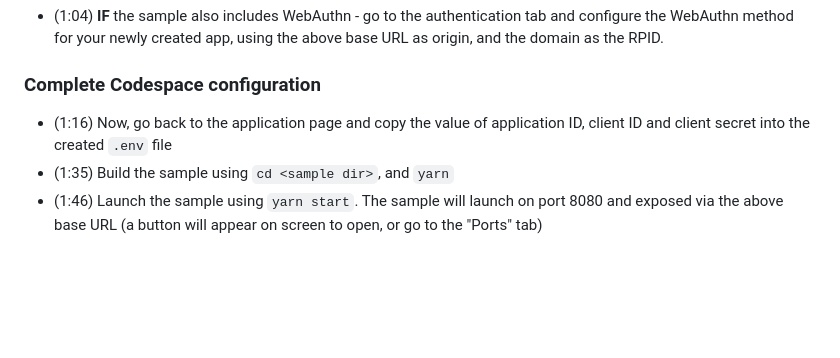
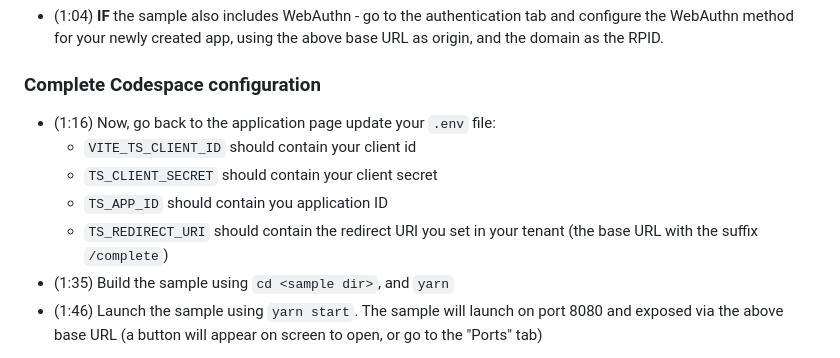
Before and after one commit to TransmitSecurity/ciam-expressjs-vanilla-samples, a Markdown page: README.md, the part around the change. GitHub-like rendering; blank space fills up the shorter version.

Commit message:
Clarify .env configuration in README

```diff
--- a/README.md
+++ b/README.md
@@ -52,7 +52,11 @@ You can skip this section is you do not intend to use webauthn
 RPID.
 
 ### Complete Codespace configuration
-* (1:16) Now, go back to the application page and copy the value of application ID, client ID and client secret into the created `.env` file
+* (1:16) Now, go back to the application page update your `.env` file:
+  * `VITE_TS_CLIENT_ID` should contain your client id
+  * `TS_CLIENT_SECRET` should contain your client secret
+  * `TS_APP_ID` should contain you application ID
+  * `TS_REDIRECT_URI` should contain the redirect URI you set in your tenant (the base URL with the suffix `/complete`)
 * (1:35) Build the sample using `cd <sample dir>`, and `yarn`
 * (1:46) Launch the sample using `yarn start`. The sample will launch on port 8080 and
    exposed via the above base URL (a button will appear on screen to open, or go
```
